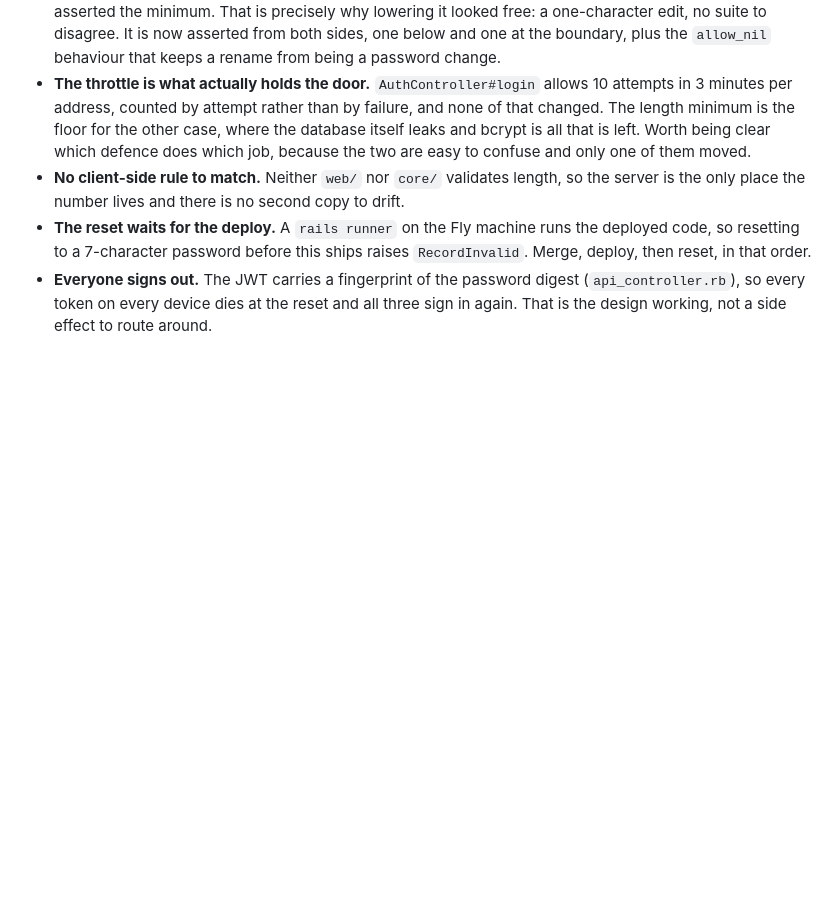
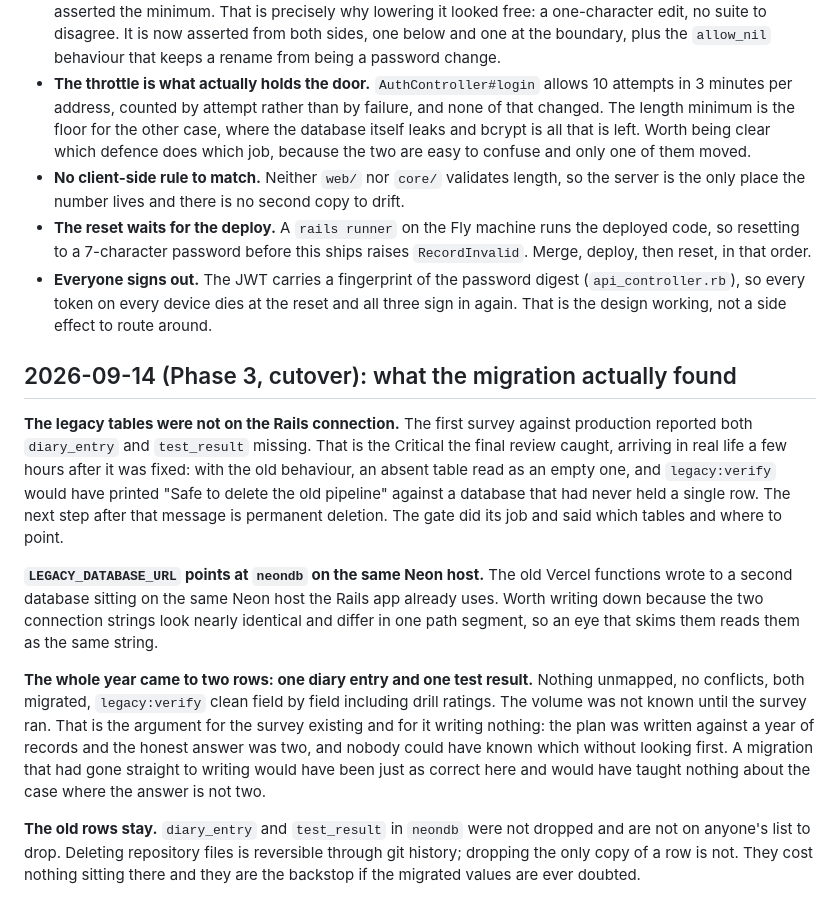
Before and after one commit to jeffthemaximum/teddy-pe, a Markdown page: docs/decisions.md, the part around the change. GitHub-like rendering; blank space fills up the shorter version.

```diff
--- a/docs/decisions.md
+++ b/docs/decisions.md
@@ -377,3 +377,13 @@ A whole-branch review of the legacy migration returned "not safe to run against
 - **No client-side rule to match.** Neither `web/` nor `core/` validates length, so the server is the only place the number lives and there is no second copy to drift.
 - **The reset waits for the deploy.** A `rails runner` on the Fly machine runs the deployed code, so resetting to a 7-character password before this ships raises `RecordInvalid`. Merge, deploy, then reset, in that order.
 - **Everyone signs out.** The JWT carries a fingerprint of the password digest (`api_controller.rb`), so every token on every device dies at the reset and all three sign in again. That is the design working, not a side effect to route around.
+
+## 2026-09-14 (Phase 3, cutover): what the migration actually found
+
+**The legacy tables were not on the Rails connection.** The first survey against production reported both `diary_entry` and `test_result` missing. That is the Critical the final review caught, arriving in real life a few hours after it was fixed: with the old behaviour, an absent table read as an empty one, and `legacy:verify` would have printed "Safe to delete the old pipeline" against a database that had never held a single row. The next step after that message is permanent deletion. The gate did its job and said which tables and where to point.
+
+**`LEGACY_DATABASE_URL` points at `neondb` on the same Neon host.** The old Vercel functions wrote to a second database sitting on the same Neon host the Rails app already uses. Worth writing down because the two connection strings look nearly identical and differ in one path segment, so an eye that skims them reads them as the same string.
+
+**The whole year came to two rows: one diary entry and one test result.** Nothing unmapped, no conflicts, both migrated, `legacy:verify` clean field by field including drill ratings. The volume was not known until the survey ran. That is the argument for the survey existing and for it writing nothing: the plan was written against a year of records and the honest answer was two, and nobody could have known which without looking first. A migration that had gone straight to writing would have been just as correct here and would have taught nothing about the case where the answer is not two.
+
+**The old rows stay.** `diary_entry` and `test_result` in `neondb` were not dropped and are not on anyone's list to drop. Deleting repository files is reversible through git history; dropping the only copy of a row is not. They cost nothing sitting there and they are the backstop if the migrated values are ever doubted.
```
Also changed, not shown: docs/history/2026-09-14-phase-3-cutover.md (added, +63 -0 lines), docs/status.md (+6 -2 lines).
